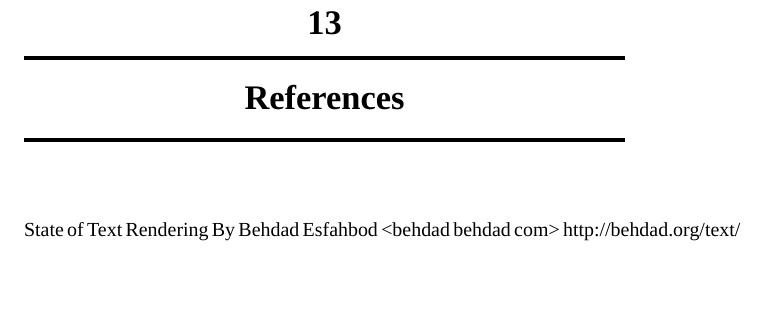
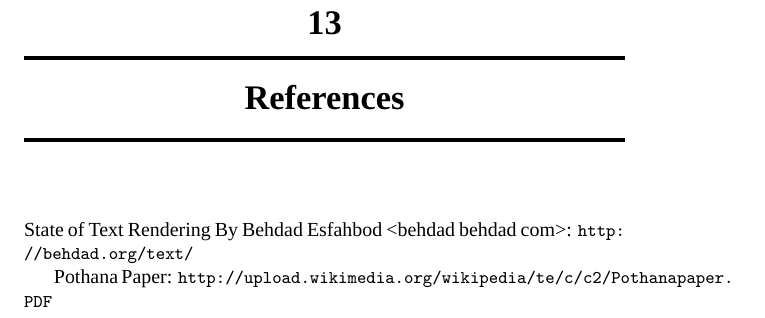
Before and after one commit to IndicFontbook/Fontbook, a LaTeX book (Fontbook.tex, which reads Chapters/References.tex): part of page 59 of 61, cut so that both start at the same text, the shorter picture padded with empty space. Compiled offline with XeLaTeX; a missing font is replaced by an installed copy or a similar font.

Commit message:
Added Pothana Paper to reference

```diff
--- a/Chapters/References.tex
+++ b/Chapters/References.tex
@@ -1,3 +1,5 @@
 \chapter{References}
 
-State of Text Rendering By Behdad Esfahbod <behdad behdad com>   http://behdad.org/text/
+State of Text Rendering By Behdad Esfahbod <behdad behdad com>: {\url{http://behdad.org/text/}}
+
+Pothana Paper: {\url{http://upload.wikimedia.org/wikipedia/te/c/c2/Pothanapaper.PDF}}
```
